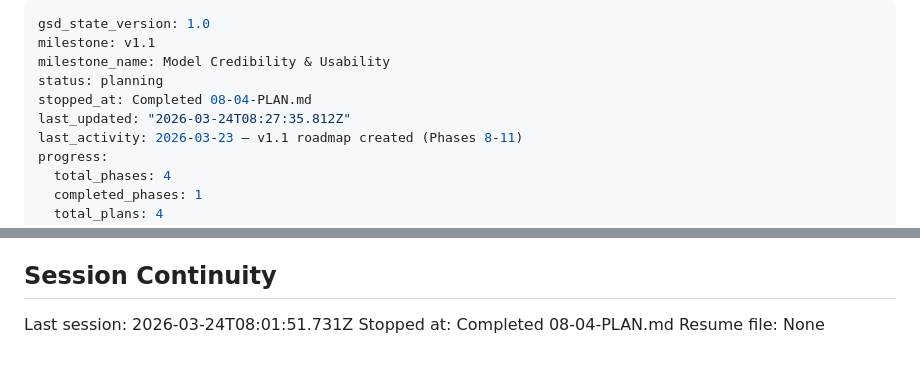
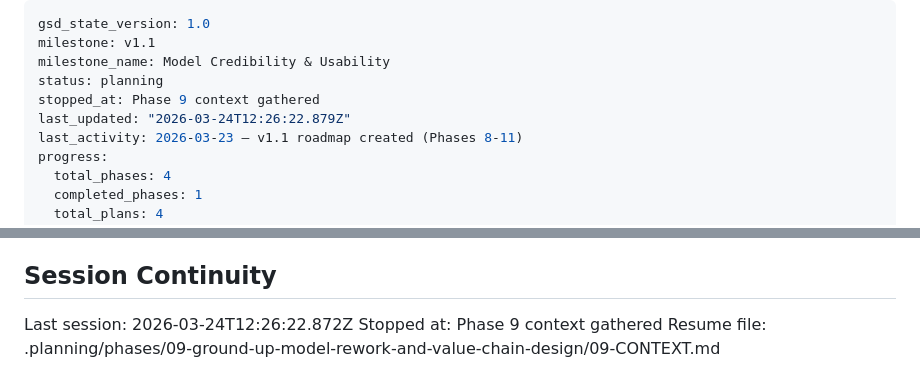
Before and after one commit to amicusDei/industry-value-estimator, a Markdown page: .planning/STATE.md, 2 parts joined by grey strips. Rendered like a GitHub page.

Commit message:
docs(state): record phase 9 context session

```diff
--- a/.planning/STATE.md
+++ b/.planning/STATE.md
@@ -3,8 +3,8 @@ gsd_state_version: 1.0
 milestone: v1.1
 milestone_name: Model Credibility & Usability
 status: planning
-stopped_at: Completed 08-04-PLAN.md
-last_updated: "2026-03-24T08:27:35.812Z"
+stopped_at: Phase 9 context gathered
+last_updated: "2026-03-24T12:26:22.879Z"
 last_activity: 2026-03-23 — v1.1 roadmap created (Phases 8-11)
 progress:
   total_phases: 4
@@ -92,6 +92,6 @@ None yet.
 
 ## Session Continuity
 
-Last session: 2026-03-24T08:01:51.731Z
-Stopped at: Completed 08-04-PLAN.md
-Resume file: None
+Last session: 2026-03-24T12:26:22.872Z
+Stopped at: Phase 9 context gathered
+Resume file: .planning/phases/09-ground-up-model-rework-and-value-chain-design/09-CONTEXT.md
```
